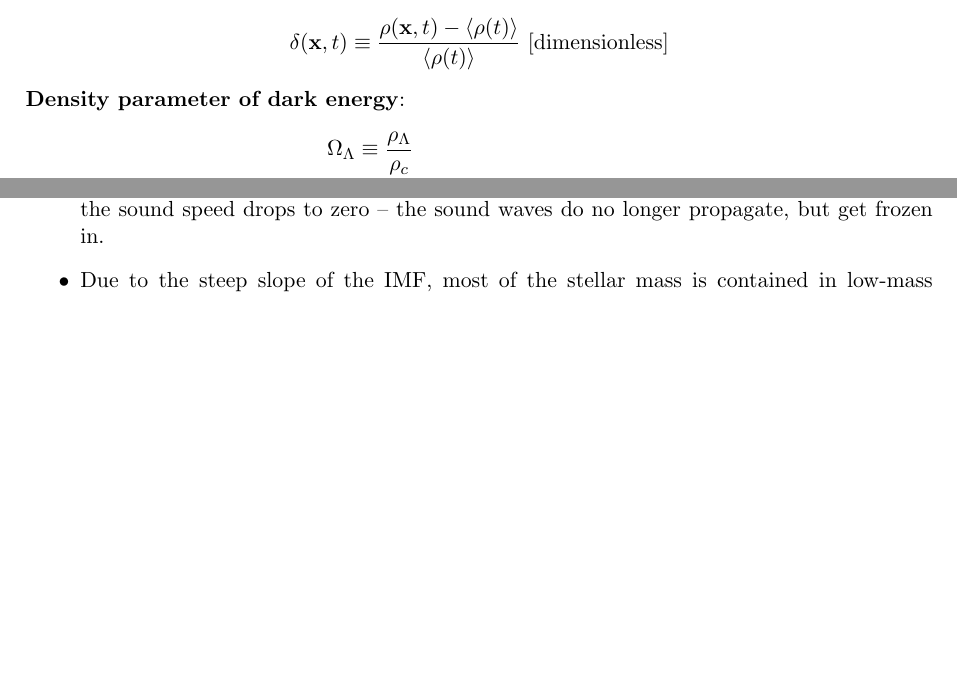
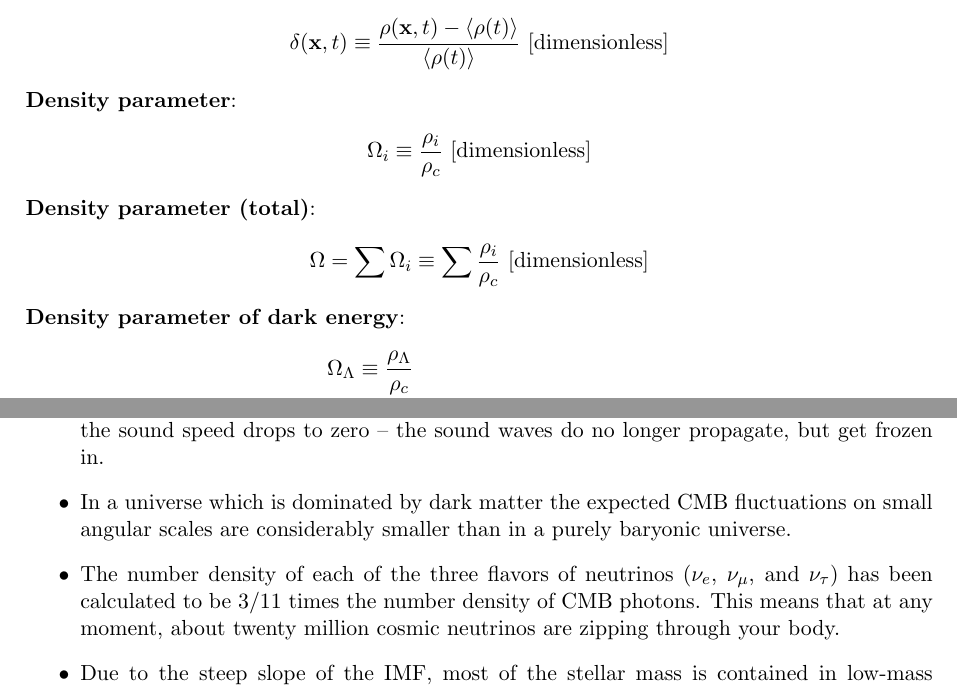
Before and after one commit to astrosica/general-quals, a LaTeX document (appendix/appendix.tex): two parts of pages 14 and 24 of 25, joined at a grey line, cut so that both start at the same text, the shorter picture padded with empty space. Compiled offline with pdfLaTeX.

Commit message:
Add files via upload

```diff
--- a/appendix/appendix.tex
+++ b/appendix/appendix.tex
@@ -1198,6 +1210,16 @@ R\sinh(r/R),~~~~~& (\kappa = -1)
 {\noindent}\textbf{Density contrast}:
 \begin{align*}
     \delta(\mathbf{x},t) \equiv \frac{\rho(\mathbf{x},t)-\langle\rho(t)\rangle}{\langle\rho(t)\rangle} ~ [{\rm dimensionless}]
+\end{align*}
+
+{\noindent}\textbf{Density parameter}:
+\begin{align*}
+    \Omega_i \equiv \frac{\rho_i}{\rho_c} ~ [{\rm dimensionless}]
+\end{align*}
+
+{\noindent}\textbf{Density parameter (total)}:
+\begin{align*}
+    \Omega = \sum\Omega_i \equiv \sum \frac{\rho_i}{\rho_c} ~ [{\rm dimensionless}]
 \end{align*}
 
 {\noindent}\textbf{Density parameter of dark energy}:
@@ -1783,6 +1805,8 @@ R\sinh(r/R),~~~~~& (\kappa = -1)
     \item CMB polarization probes the epoch of last scattering directly as opposed to the temperature fluctuations which may evolve between last scattering and the present. Moreover, different sources of temperature anisotropies (scalar, vector, and tensor) give different patterns in the polarization: both in its intrinsic structure and in its correlation with the temperature fluctuations themselves.
     \item The sound speed in the photon-dominated fluid of the early Universe is given by $c_s\approx c/\sqrt{3}$. Thus, the sound horizon is about a factor of $\sqrt{3}$ smaller than the event horizon at this time.
     \item At recombination, the free electrons recombined with the hydrogen and helium nuclei, after which there are essentially no more free electrons which couple to the photon field. Hence, after recombination the baryon fluid lacks the pressure support of the photons, and the sound speed drops to zero -- the sound waves do no longer propagate, but get frozen in.
+    \item In a universe which is dominated by dark matter the expected CMB fluctuations on small angular scales are considerably smaller than in a purely baryonic universe.
+    \item The number density of each of the three flavors of neutrinos ($\nu_e$, $\nu_\mu$, and $\nu_\tau$) has been calculated to be 3/11 times the number density of CMB photons. This means that at any moment, about twenty million cosmic neutrinos are zipping through your body.
     \item Due to the steep slope of the IMF, most of the stellar mass is contained in low-mass stars; however, since the luminosity of main-sequence stars depends strongly on mass, approximately as $L\propto M^3$, most of the luminosity comes from high-mass stars.
     \item Cooling by the primordial gas is efficient only above $T\gtrsim2\times10^4\,{\rm K}$ since metal lines cannot contribute to the cooling.
     \item Whereas in enriched gas molecular hydrogen is formed on dust particles, the primordial gas had no dust so H$_2$ must form in the gas phase itself, rendering its abundance very small.
```
Also changed, not shown: appendix/appendix.pdf, appendix/appendix.tex (34 more changed lines), 2 other files.
